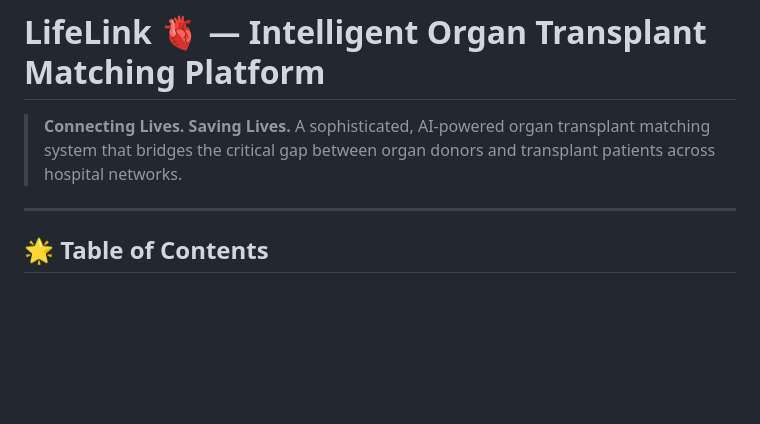
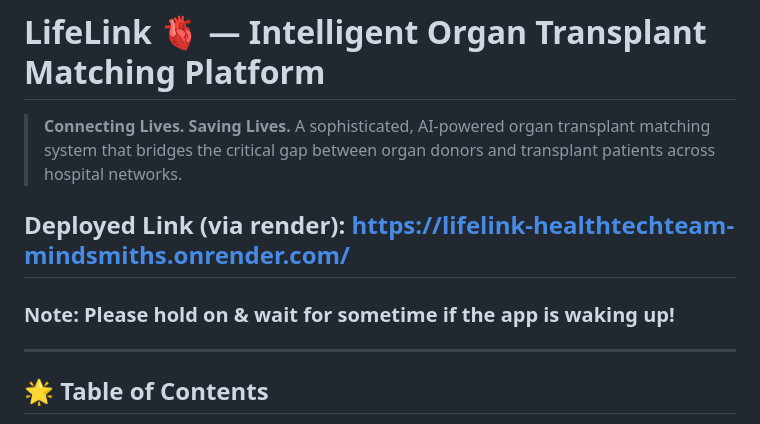
Before and after one commit to Ameya79/LifeLink---Healthtech---Team-MindSmiths-, a Markdown page: README.md, the part around the change. Drawn GitHub-style; blank space fills up the shorter version.

```diff
--- a/README.md
+++ b/README.md
@@ -2,6 +2,8 @@
 
 > **Connecting Lives. Saving Lives.** A sophisticated, AI-powered organ transplant matching system that bridges the critical gap between organ donors and transplant patients across hospital networks.
 
+## Deployed Link (via render): https://lifelink-healthtechteam-mindsmiths.onrender.com/
+### Note: Please hold on & wait for sometime if the app is waking up!
 ---
 
 ## 🌟 Table of Contents
```
